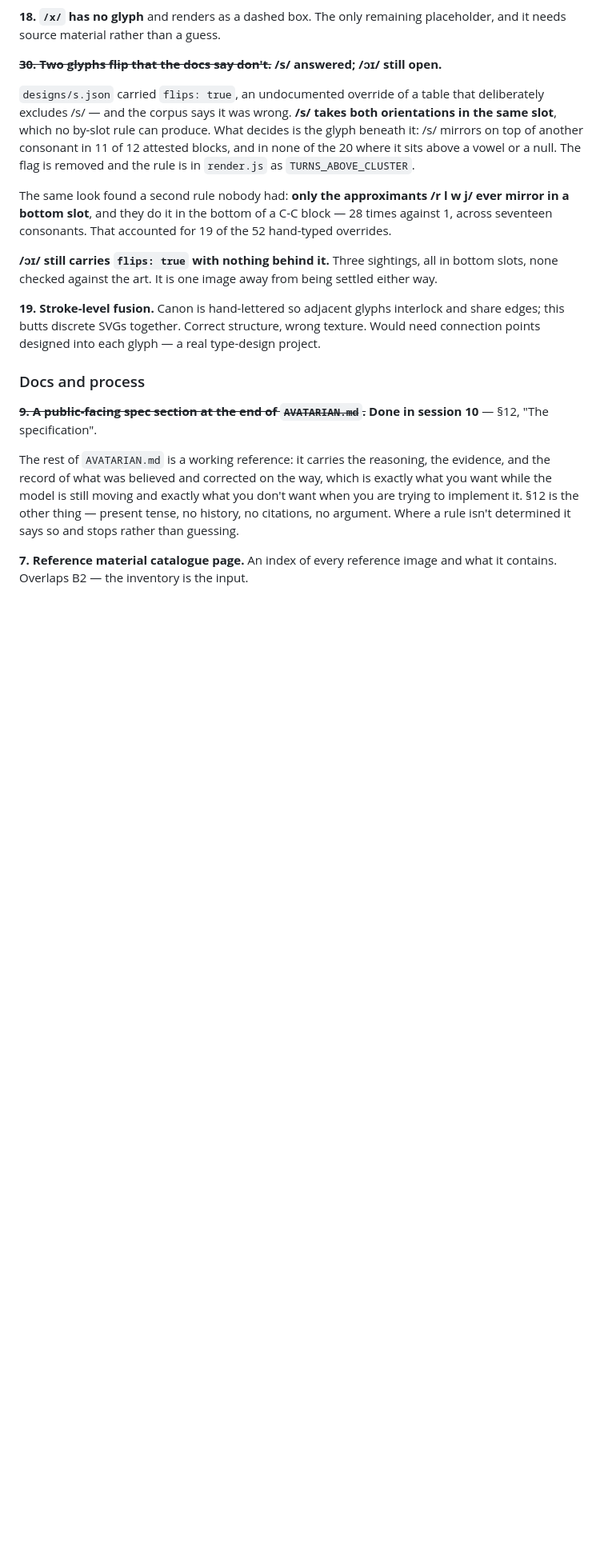
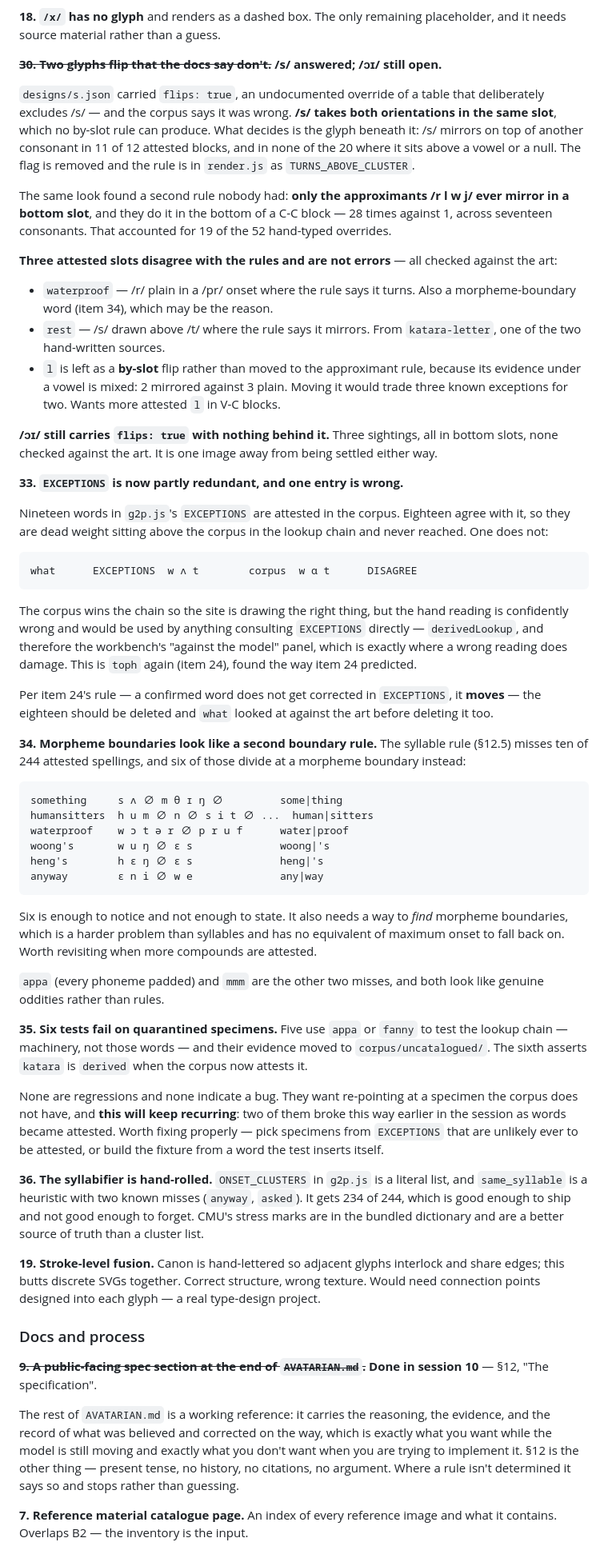
Before and after one commit to sckasturi/avatarian, a Markdown page: TODO.md, the part around one of its changes. Shown at 80% size. Rendered like a GitHub page; blank space fills up the shorter version.

Commit message:
Backlog: four things this session left implicit
Found by re-reading the docs I did NOT touch, against what today changed.

33. EXCEPTIONS IS PARTLY REDUNDANT AND ONE ENTRY IS WRONG. Nineteen of
its words are now attested; eighteen agree and are dead weight sitting
above the corpus in a chain that never reaches them. One disagrees:

    what   EXCEPTIONS w ʌ t   corpus w ɑ t

The site draws the right thing because the corpus wins, but anything
reading EXCEPTIONS directly gets the wrong answer — derivedLookup, and
therefore the workbench's "against the model" panel, which is precisely
where a wrong reading does damage. This is `toph` again, found the way
item 24 said it would be.

34. Morpheme boundaries look like a second boundary rule: six of the ten
spellings the syllable rule misses divide at one. Enough to notice, not
enough to state, and it needs a way to FIND them.

35. The six failing tests want re-pointing off quarantined specimens.
Not regressions — and this will keep recurring, since two of them broke
this way earlier in the session as words became attested.

36. The syllabifier is a hand-rolled cluster list with two known misses.
234 of 244 is enough to ship and not enough to forget.

Item 28 escalated from cosmetic to wrong: CONTEXT.md still lists
mid-word nulls and /s/ orientation as open and still tells you to spell
/s/ by hand, and README.md's flip list predates the approximants. Those
two now contradict AVATARIAN.md rather than merely lagging it.

Also recorded, so nobody re-derives them: the three attested slots that
disagree with the new rules and are NOT errors — waterproof, rest, and
why `l` was deliberately left as a by-slot flip.

Co-Authored-By: Claude Opus 5 <noreply@anthropic.com>

````diff
--- a/TODO.md
+++ b/TODO.md
@@ -547,9 +547,81 @@ The same look found a second rule nobody had: **only the approximants
 a C-C block — 28 times against 1, across seventeen consonants. That
 accounted for 19 of the 52 hand-typed overrides.
 
+**Three attested slots disagree with the rules and are not errors** —
+all checked against the art:
+
+- `waterproof` — /r/ plain in a /pr/ onset where the rule says it turns.
+  Also a morpheme-boundary word (item 34), which may be the reason.
+- `rest` — /s/ drawn above /t/ where the rule says it mirrors. From
+  `katara-letter`, one of the two hand-written sources.
+- `l` is left as a **by-slot** flip rather than moved to the approximant
+  rule, because its evidence under a vowel is mixed: 2 mirrored against
+  3 plain. Moving it would trade three known exceptions for two. Wants
+  more attested `l` in V-C blocks.
+
 **/ɔɪ/ still carries `flips: true` with nothing behind it.** Three
 sightings, all in bottom slots, none checked against the art. It is one
 image away from being settled either way.
+
+**33. `EXCEPTIONS` is now partly redundant, and one entry is wrong.**
+
+Nineteen words in `g2p.js`'s `EXCEPTIONS` are attested in the corpus.
+Eighteen agree with it, so they are dead weight sitting above the corpus
+in the lookup chain and never reached. One does not:
+
+```
+what      EXCEPTIONS  w ʌ t        corpus  w ɑ t      DISAGREE
+```
+
+The corpus wins the chain so the site is drawing the right thing, but the
+hand reading is confidently wrong and would be used by anything consulting
+`EXCEPTIONS` directly — `derivedLookup`, and therefore the workbench's
+"against the model" panel, which is exactly where a wrong reading does
+damage. This is `toph` again (item 24), found the way item 24 predicted.
+
+Per item 24's rule — a confirmed word does not get corrected in
+`EXCEPTIONS`, it **moves** — the eighteen should be deleted and `what`
+looked at against the art before deleting it too.
+
+**34. Morpheme boundaries look like a second boundary rule.** The
+syllable rule (§12.5) misses ten of 244 attested spellings, and six of
+those divide at a morpheme boundary instead:
+
+```
+something     s ʌ ∅ m θ ɪ ŋ ∅         some|thing
+humansitters  h u m ∅ n ∅ s i t ∅ ...  human|sitters
+waterproof    w ɔ t ə r ∅ p r u f      water|proof
+woong's       w u ŋ ∅ ɛ s              woong|'s
+heng's        h ɛ ŋ ∅ ɛ s              heng|'s
+anyway        ɛ n i ∅ w e              any|way
+```
+
+Six is enough to notice and not enough to state. It also needs a way to
+*find* morpheme boundaries, which is a harder problem than syllables and
+has no equivalent of maximum onset to fall back on. Worth revisiting when
+more compounds are attested.
+
+`appa` (every phoneme padded) and `mmm` are the other two misses, and
+both look like genuine oddities rather than rules.
+
+**35. Six tests fail on quarantined specimens.** Five use `appa` or
+`fanny` to test the lookup chain — machinery, not those words — and their
+evidence moved to `corpus/uncatalogued/`. The sixth asserts `katara` is
+`derived` when the corpus now attests it.
+
+None are regressions and none indicate a bug. They want re-pointing at a
+specimen the corpus does not have, and **this will keep recurring**: two
+of them broke this way earlier in the session as words became attested.
+Worth fixing properly — pick specimens from `EXCEPTIONS` that are
+unlikely ever to be attested, or build the fixture from a word the test
+inserts itself.
+
+**36. The syllabifier is hand-rolled.** `ONSET_CLUSTERS` in `g2p.js` is a
+literal list, and `same_syllable` is a heuristic with two known misses
+(`anyway`, `asked`). It gets 234 of 244, which is good enough to ship and
+not good enough to forget. CMU's stress marks are in the bundled
+dictionary and are a better source of truth than a cluster list.
+
 
 **19. Stroke-level fusion.** Canon is hand-lettered so adjacent glyphs
 interlock and share edges; this butts discrete SVGs together. Correct
````
Also changed, not shown: other parts of TODO.md (+11 -3 lines).
